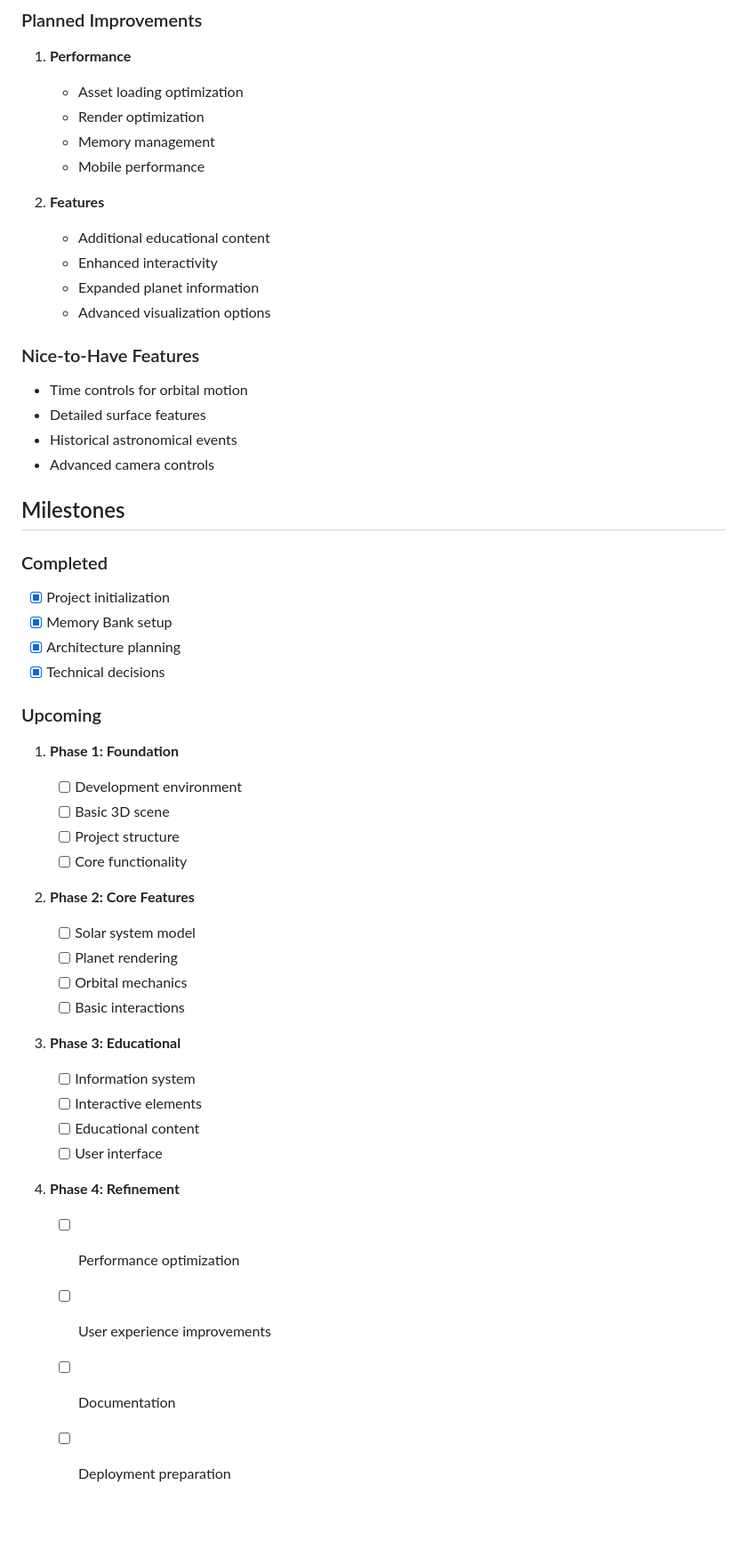
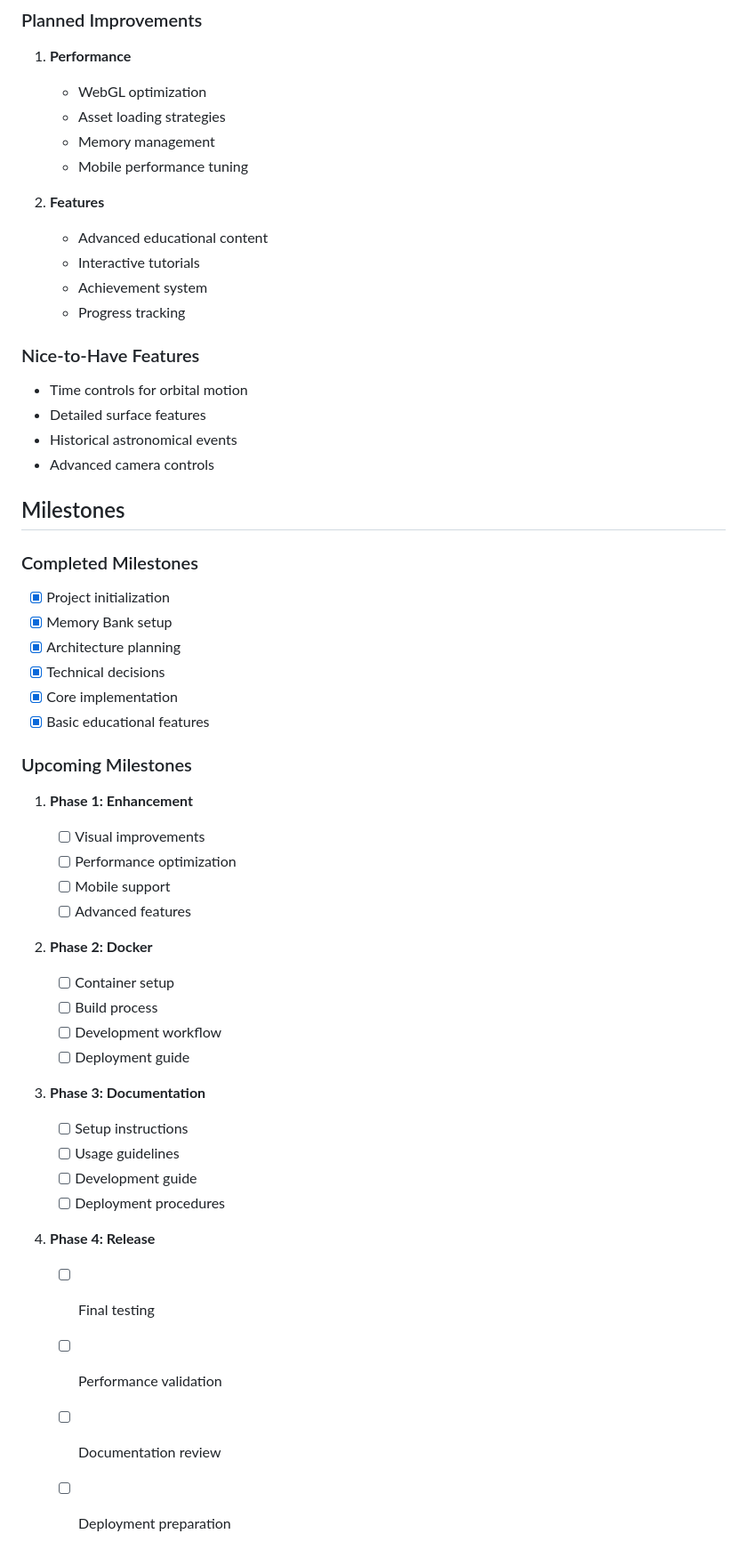
Before and after one commit to robitan/solar-system-simulator-with-cline, a Markdown page: memory-bank/progress.md, the part around one of its changes. Shown at 89% size. Drawn GitHub-style; blank space fills up the shorter version.

```diff
--- a/memory-bank/progress.md
+++ b/memory-bank/progress.md
@@ -119,16 +132,16 @@
 
 1. **Performance**
 
-   - Asset loading optimization
-   - Render optimization
+   - WebGL optimization
+   - Asset loading strategies
    - Memory management
-   - Mobile performance
+   - Mobile performance tuning
 
 2. **Features**
-   - Additional educational content
-   - Enhanced interactivity
-   - Expanded planet information
-   - Advanced visualization options
+   - Advanced educational content
+   - Interactive tutorials
+   - Achievement system
+   - Progress tracking
 
 ### Nice-to-Have Features
 
@@ -139,38 +152,40 @@
 
 ## Milestones
 
-### Completed
+### Completed Milestones
 
 - [x] Project initialization
 - [x] Memory Bank setup
 - [x] Architecture planning
 - [x] Technical decisions
+- [x] Core implementation
+- [x] Basic educational features
 
-### Upcoming
+### Upcoming Milestones
 
-1. **Phase 1: Foundation**
+1. **Phase 1: Enhancement**
 
-   - [ ] Development environment
-   - [ ] Basic 3D scene
-   - [ ] Project structure
-   - [ ] Core functionality
+   - [ ] Visual improvements
+   - [ ] Performance optimization
+   - [ ] Mobile support
+   - [ ] Advanced features
 
-2. **Phase 2: Core Features**
+2. **Phase 2: Docker**
 
-   - [ ] Solar system model
-   - [ ] Planet rendering
-   - [ ] Orbital mechanics
-   - [ ] Basic interactions
+   - [ ] Container setup
+   - [ ] Build process
+   - [ ] Development workflow
+   - [ ] Deployment guide
 
-3. **Phase 3: Educational**
+3. **Phase 3: Documentation**
 
-   - [ ] Information system
-   - [ ] Interactive elements
-   - [ ] Educational content
-   - [ ] User interface
+   - [ ] Setup instructions
+   - [ ] Usage guidelines
+   - [ ] Development guide
+   - [ ] Deployment procedures
 
-4. **Phase 4: Refinement**
-   - [ ] Performance optimization
-   - [ ] User experience improvements
-   - [ ] Documentation
+4. **Phase 4: Release**
+   - [ ] Final testing
+   - [ ] Performance validation
+   - [ ] Documentation review
    - [ ] Deployment preparation
```
Also changed, not shown: other parts of memory-bank/progress.md (+59 -46 lines), memory-bank/activeContext.md (+64 -61 lines), memory-bank/techContext.md (+14 -9 lines).
